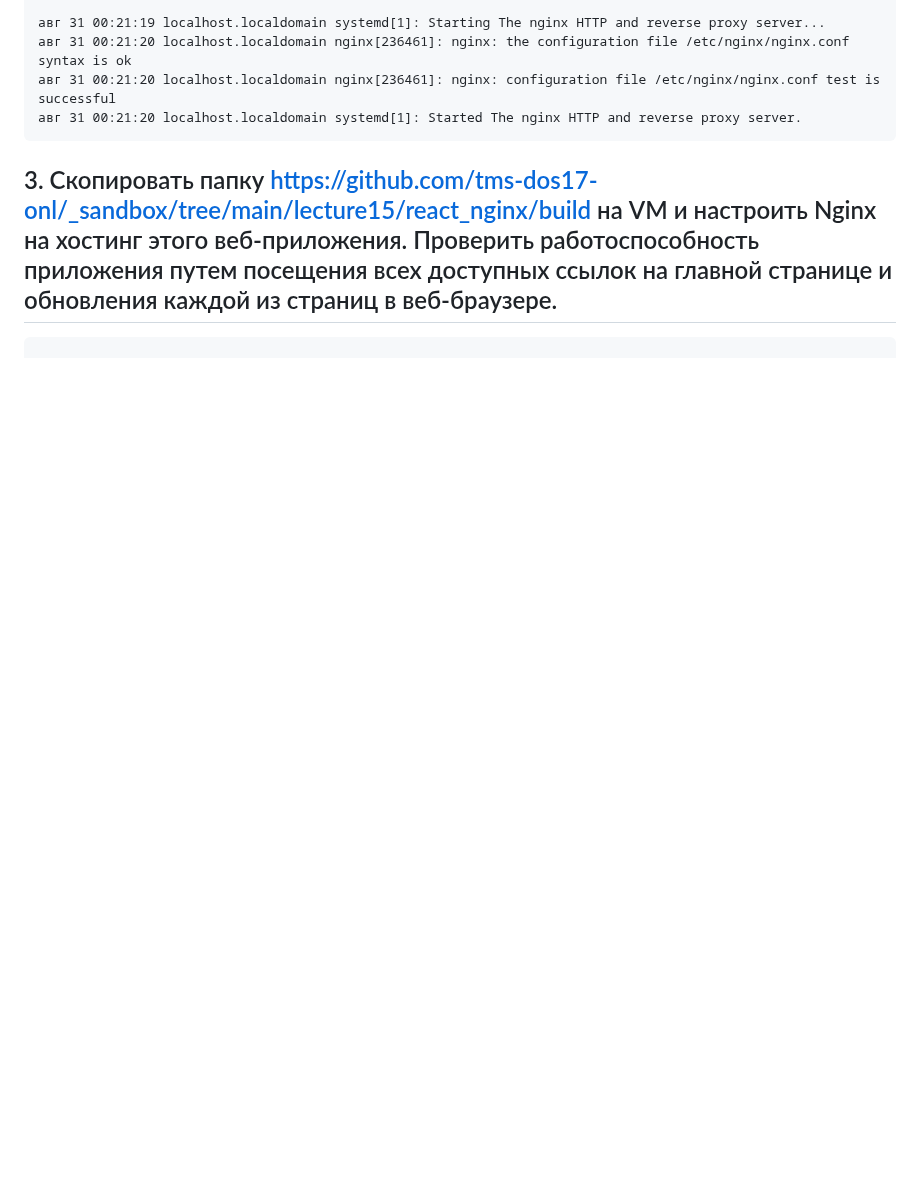
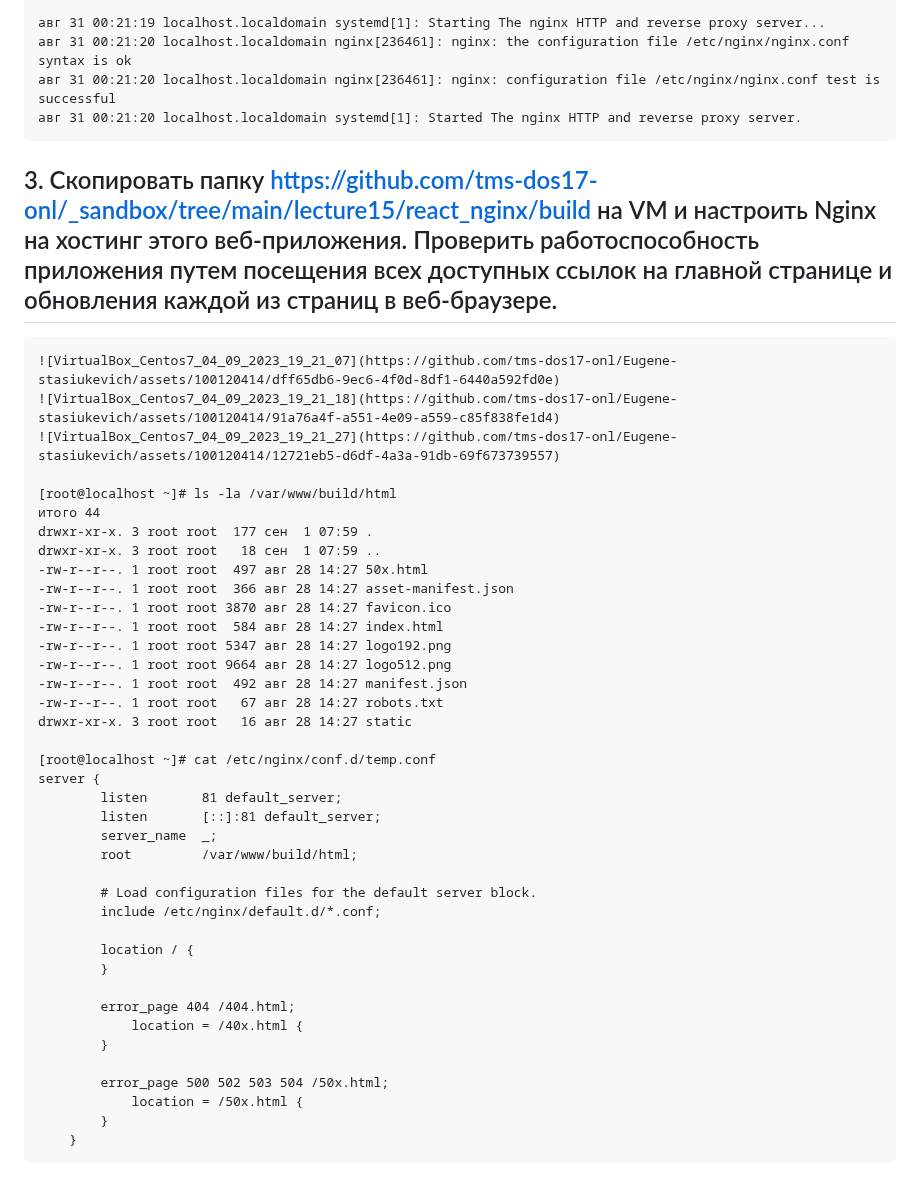
Before and after one commit to tms-dos17-onl/Eugene-stasiukevich, a Markdown page: HW12/README.md, the part around the change. Rendered like a GitHub page; blank space fills up the shorter version.

````diff
--- a/HW12/README.md
+++ b/HW12/README.md
@@ -204,3 +204,43 @@ Redirecting to /bin/systemctl status nginx.service
 ```
 ## 3. Скопировать папку https://github.com/tms-dos17-onl/_sandbox/tree/main/lecture15/react_nginx/build на VM и настроить Nginx на хостинг этого веб-приложения. Проверить работоспособность приложения путем посещения всех доступных ссылок на главной странице и обновления каждой из страниц в веб-браузере.
 ```
+![VirtualBox_Centos7_04_09_2023_19_21_07](https://github.com/tms-dos17-onl/Eugene-stasiukevich/assets/100120414/dff65db6-9ec6-4f0d-8df1-6440a592fd0e)
+![VirtualBox_Centos7_04_09_2023_19_21_18](https://github.com/tms-dos17-onl/Eugene-stasiukevich/assets/100120414/91a76a4f-a551-4e09-a559-c85f838fe1d4)
+![VirtualBox_Centos7_04_09_2023_19_21_27](https://github.com/tms-dos17-onl/Eugene-stasiukevich/assets/100120414/12721eb5-d6df-4a3a-91db-69f673739557)
+
+[root@localhost ~]# ls -la /var/www/build/html
+итого 44
+drwxr-xr-x. 3 root root  177 сен  1 07:59 .
+drwxr-xr-x. 3 root root   18 сен  1 07:59 ..
+-rw-r--r--. 1 root root  497 авг 28 14:27 50x.html
+-rw-r--r--. 1 root root  366 авг 28 14:27 asset-manifest.json
+-rw-r--r--. 1 root root 3870 авг 28 14:27 favicon.ico
+-rw-r--r--. 1 root root  584 авг 28 14:27 index.html
+-rw-r--r--. 1 root root 5347 авг 28 14:27 logo192.png
+-rw-r--r--. 1 root root 9664 авг 28 14:27 logo512.png
+-rw-r--r--. 1 root root  492 авг 28 14:27 manifest.json
+-rw-r--r--. 1 root root   67 авг 28 14:27 robots.txt
+drwxr-xr-x. 3 root root   16 авг 28 14:27 static
+
+[root@localhost ~]# cat /etc/nginx/conf.d/temp.conf
+server {
+        listen       81 default_server;
+        listen       [::]:81 default_server;
+        server_name  _;
+        root         /var/www/build/html;
+
+        # Load configuration files for the default server block.
+        include /etc/nginx/default.d/*.conf;
+
+        location / {
+        }
+
+        error_page 404 /404.html;
+            location = /40x.html {
+        }
+
+        error_page 500 502 503 504 /50x.html;
+            location = /50x.html {
+        }
+    }
+```
````
